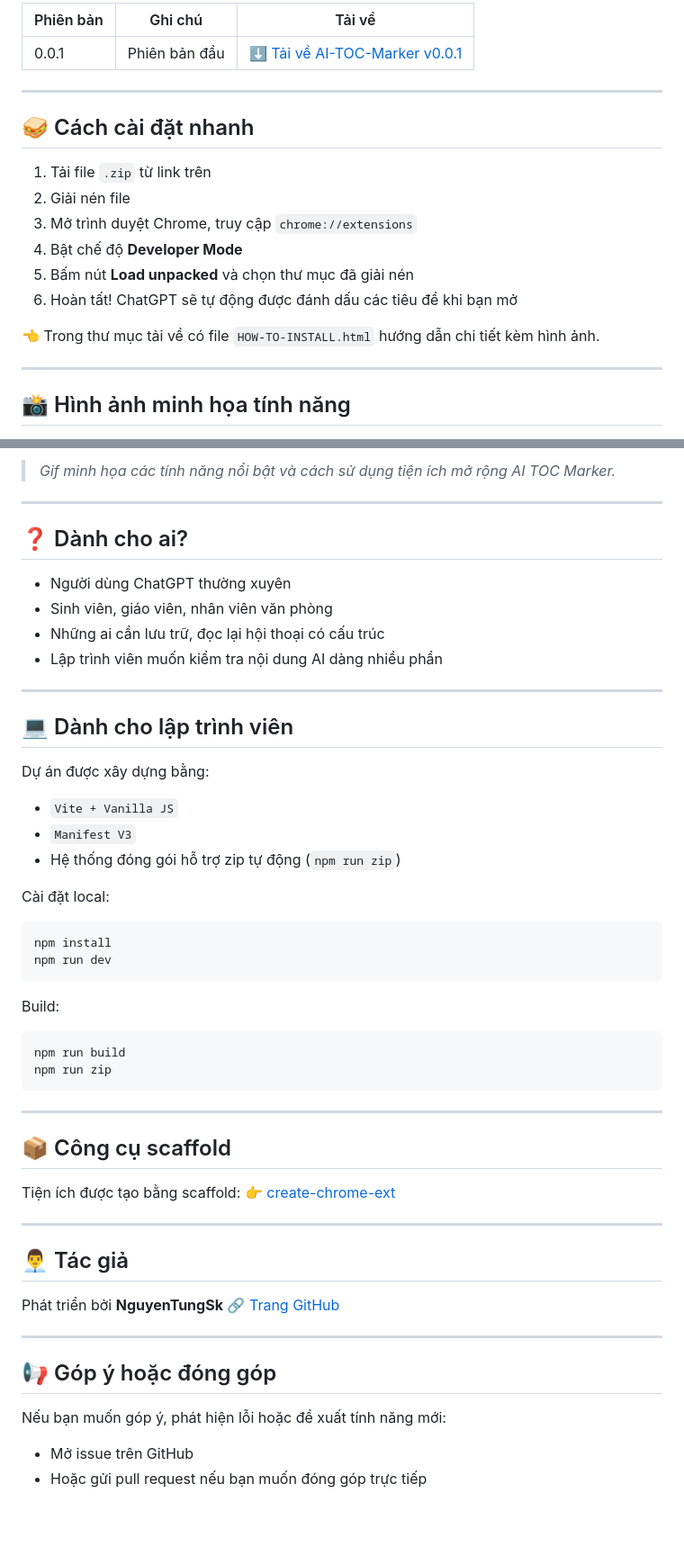
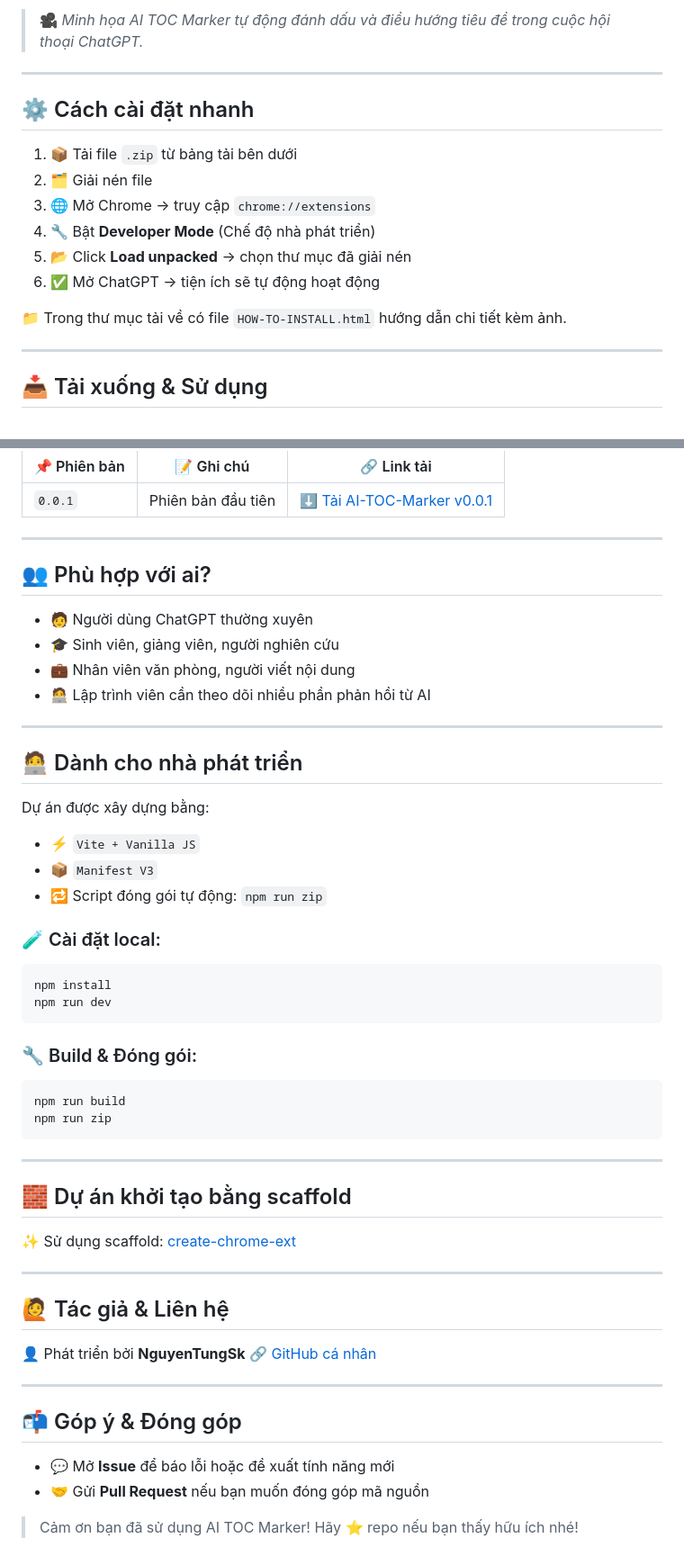
Before and after one commit to NguyenTungSk2004/AI-TOC-Marker, a Markdown page: README.md, 2 parts joined by grey strips. Shown at 90% size. Rendered like a GitHub page; blank space fills up the shorter version.

````diff
--- a/README.md
+++ b/README.md
@@ -20,22 +21,20 @@ Bạn có thể tải tiện ích đã đóng gói sẵn tại đây:
 
-| Phiên bản | Ghi chú       | Tải về                                                                                                                              |
-| --------- | ------------- | ----------------------------------------------------------------------------------------------------------------------------------- |
-| 0.0.1     | Phiên bản đầu | [⬇ Tải về AI-TOC-Marker v0.0.1](https://github.com/NguyenTungSk2004/AI-TOC-Marker/releases/download/v0.0.1/AI-TOC-Marker-0.0.1.zip) |
+> 🎥 *Minh họa AI TOC Marker tự động đánh dấu và điều hướng tiêu đề trong cuộc hội thoại ChatGPT.*
 
 ---
 
-## 🥪 Cách cài đặt nhanh
+## ⚙️ Cách cài đặt nhanh
 
-1. Tải file `.zip` từ link trên
-2. Giải nén file
-3. Mở trình duyệt Chrome, truy cập `chrome://extensions`
-4. Bật chế độ **Developer Mode**
-5. Bấm nút **Load unpacked** và chọn thư mục đã giải nén
-6. Hoàn tất! ChatGPT sẽ tự động được đánh dấu các tiêu đề khi bạn mở
+1. 📦 Tải file `.zip` từ bảng tải bên dưới
+2. 🗂 Giải nén file
+3. 🌐 Mở Chrome → truy cập `chrome://extensions`
+4. 🔧 Bật **Developer Mode** (Chế độ nhà phát triển)
+5. 📂 Click **Load unpacked** → chọn thư mục đã giải nén
+6. ✅ Mở ChatGPT → tiện ích sẽ tự động hoạt động
 
-👈 Trong thư mục tải về có file `HOW-TO-INSTALL.html` hướng dẫn chi tiết kèm hình ảnh.
+📁 Trong thư mục tải về có file `HOW-TO-INSTALL.html` hướng dẫn chi tiết kèm ảnh.
 
 ---
 
-## 📸 Hình ảnh minh họa tính năng
+## 📥 Tải xuống & Sử dụng
 
@@ -43,33 +42,35 @@ Bạn có thể tải tiện ích đã đóng gói sẵn tại đây:
 
-> *Gif minh họa các tính năng nổi bật và cách sử dụng tiện ích mở rộng AI TOC Marker.*
+| 📌 Phiên bản | 📝 Ghi chú         | 🔗 Link tải                                                                                                                       |
+| ------------ | ------------------ | --------------------------------------------------------------------------------------------------------------------------------- |
+| `0.0.1`      | Phiên bản đầu tiên | [⬇️ Tải AI-TOC-Marker v0.0.1](https://github.com/NguyenTungSk2004/AI-TOC-Marker/releases/download/v0.0.1/AI-TOC-Marker-0.0.1.zip) |
 
 ---
 
-## ❓ Dành cho ai?
+## 👥 Phù hợp với ai?
 
-* Người dùng ChatGPT thường xuyên
-* Sinh viên, giáo viên, nhân viên văn phòng
-* Những ai cần lưu trữ, đọc lại hội thoại có cấu trúc
-* Lập trình viên muốn kiểm tra nội dung AI dàng nhiều phần
+* 🧑 Người dùng ChatGPT thường xuyên
+* 🎓 Sinh viên, giảng viên, người nghiên cứu
+* 💼 Nhân viên văn phòng, người viết nội dung
+* 🧑‍💻 Lập trình viên cần theo dõi nhiều phần phản hồi từ AI
 
 ---
 
-## 💻 Dành cho lập trình viên
+## 🧑‍💻 Dành cho nhà phát triển
 
 Dự án được xây dựng bằng:
 
-* `Vite + Vanilla JS`
-* `Manifest V3`
-* Hệ thống đóng gói hỗ trợ zip tự động (`npm run zip`)
+* ⚡ `Vite + Vanilla JS`
+* 📦 `Manifest V3`
+* 🔁 Script đóng gói tự động: `npm run zip`
 
-Cài đặt local:
+### 🧪 Cài đặt local:
 
 ```bash
 npm install
 npm run dev
 ```
 
-Build:
+### 🔧 Build & Đóng gói:
 
 ```bash
 npm run build
@@ -78,23 +79,22 @@ npm run zip
 
 ---
 
-## 📦 Công cụ scaffold
+## 🧱 Dự án khởi tạo bằng scaffold
 
-Tiện ích được tạo bằng scaffold:
-👉 [create-chrome-ext](https://github.com/guocaoyi/create-chrome-ext)
+✨ Sử dụng scaffold: [create-chrome-ext](https://github.com/guocaoyi/create-chrome-ext)
 
 ---
 
-## 👨‍💼 Tác giả
+## 🙋 Tác giả & Liên hệ
 
-Phát triển bởi **NguyenTungSk**
-🔗 [Trang GitHub](https://github.com/NguyenTungSk2004/AI-TOC-Marker)
+👤 Phát triển bởi **NguyenTungSk**
+🔗 [GitHub cá nhân](https://github.com/NguyenTungSk2004/AI-TOC-Marker)
 
 ---
 
-## 📢 Góp ý hoặc đóng góp
+## 📬 Góp ý & Đóng góp
 
-Nếu bạn muốn góp ý, phát hiện lỗi hoặc đề xuất tính năng mới:
+* 💬 Mở **Issue** để báo lỗi hoặc đề xuất tính năng mới
+* 🤝 Gửi **Pull Request** nếu bạn muốn đóng góp mã nguồn
 
-* Mở issue trên GitHub
-* Hoặc gửi pull request nếu bạn muốn đóng góp trực tiếp
+> Cảm ơn bạn đã sử dụng AI TOC Marker! Hãy ⭐ repo nếu bạn thấy hữu ích nhé!
````
Also changed, not shown: other parts of README.md (+12 -11 lines).
